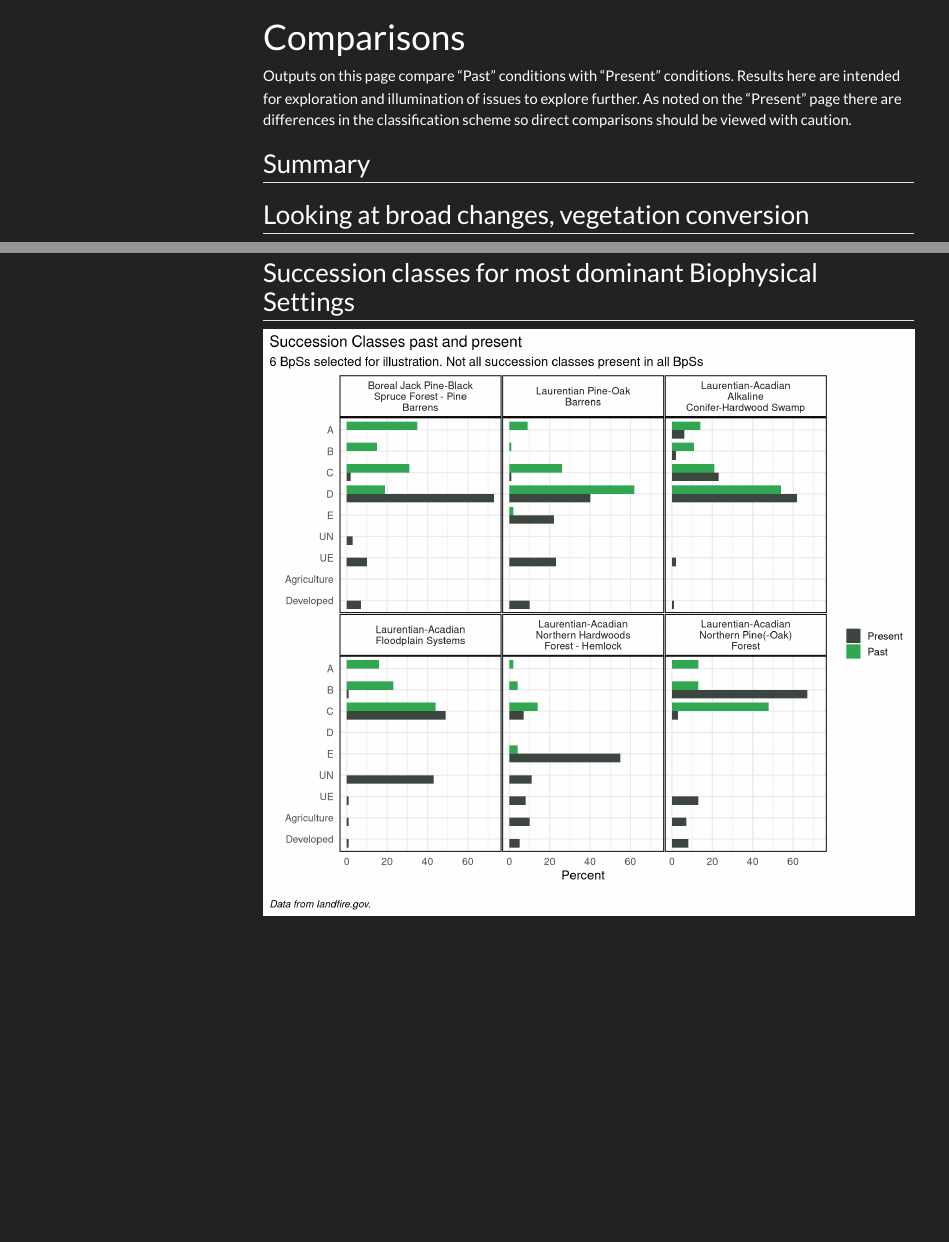
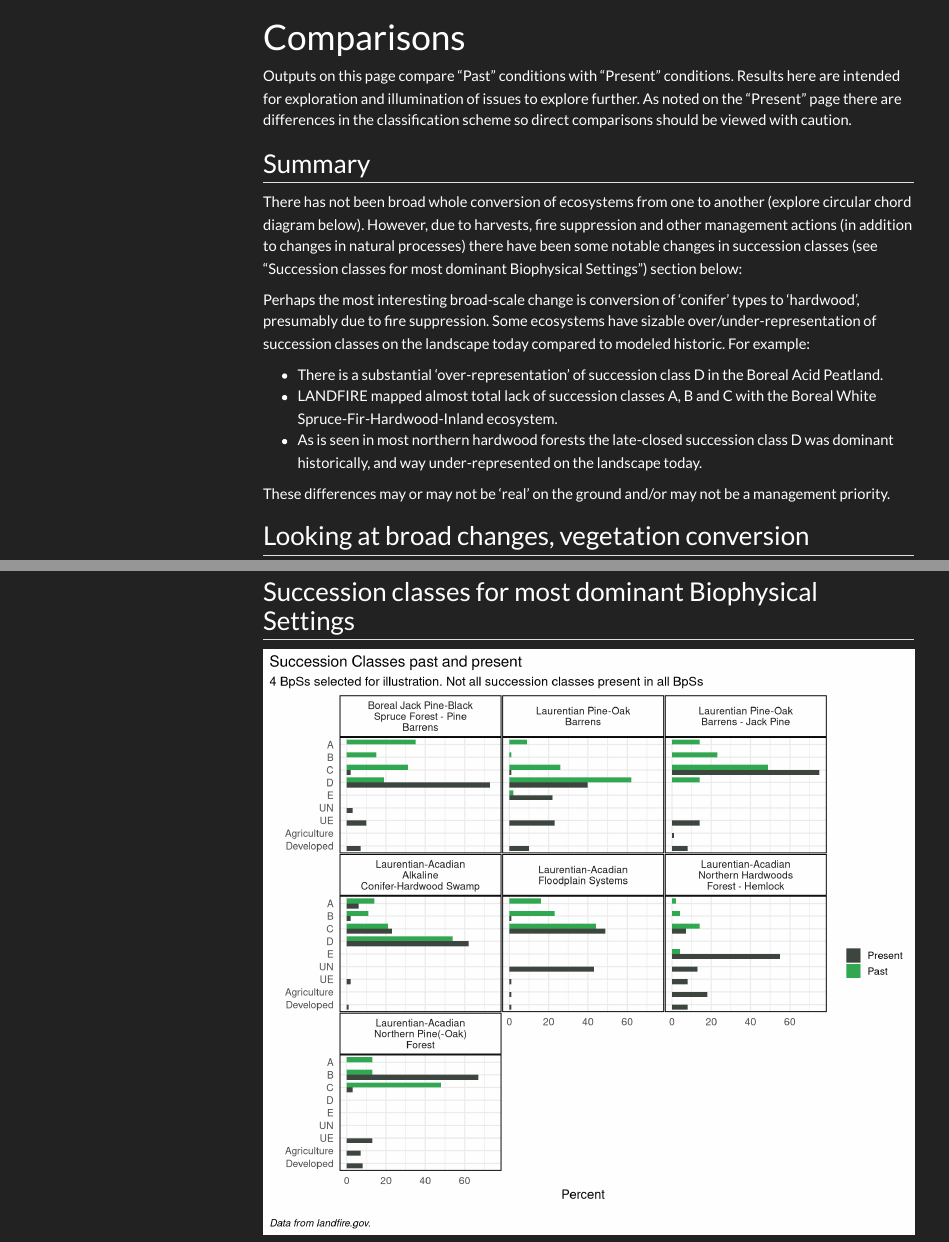
Before and after one commit to claireburtrum/hmnf, a Quarto document (comparing.qmd): the page in a window 1100 px wide, from its top, and a second part further down, joined at a grey line. Rendered offline with R 4.5, knitr and Pandoc in place of Quarto, with nearby package versions; some code elsewhere in the file could not run offline; menus at the side of the page are left out.

Commit message:
updated maps, no evc evh legends, no summary yet

```diff
--- a/comparing.qmd
+++ b/comparing.qmd
@@ -15,7 +15,16 @@ library(tidyverse)
 Outputs on this page compare "Past" conditions with "Present" conditions.  Results here are intended for exploration and illumination of issues to explore further.  As noted on the "Present" page there are differences in the classification scheme so direct comparisons should be viewed with caution.
 
 ## Summary
+There has not been broad whole conversion of ecosystems from one to another (explore circular chord diagram below). However, due to harvests, fire suppression and other management actions (in addition to changes in natural processes) there have been some notable changes in succession classes (see “Succession classes for most dominant Biophysical Settings”) section below:
 
+Perhaps the most interesting broad-scale change is conversion of ‘conifer’ types to ‘hardwood’, presumably due to fire suppression.
+Some ecosystems have sizable over/under-representation of succession classes on the landscape today compared to modeled historic. For example:
+
+* There is a substantial 'over-representation' of succession class D in the Boreal Acid Peatland.
+* LANDFIRE mapped almost total lack of succession classes A, B and C with the Boreal White Spruce-Fir-Hardwood-Inland ecosystem.
+* As is seen in most northern hardwood forests the late-closed succession class D was dominant historically, and way under-represented on the landscape today.
+
+These differences may or may not be ‘real’ on the ground and/or may not be a management priority.
 
 ## Looking at broad changes, vegetation conversion
 
@@ -34,27 +43,24 @@ chord_df<- read_csv("data/bps2evt_chord.csv")
 matrix_df <-as.matrix(as_adjacency_matrix(as_tbl_graph(chord_df),attr = "Acres"))
 
 #clean up matrix (could be cleaner!)
-matrix_df = subset(matrix_df, select = -c(1:6))
+matrix_df = subset(matrix_df, select = -c(1:4))
 
-matrix_df <- matrix_df[-c(7:15),]
+matrix_df <- matrix_df[-c(5:12),]
 
 #make a custom color pallet #eb4034 (redish) #b0af9e(grey)
 
 # ORIGINAL
 groupColors <-c( "#1d4220", # conifer
-                 "#fc9d03", # grassland
                  "#56bf5f", # hardwood
                  "#397d3f", # hardwood-conifer
                  "#7db7c7", # riparian
                  "#f5e942", # cur ag
                  "#1d4220", # cur conifer
                  "#397d3f", # cur hdw-con
-                 "#b0af9e", # developed
-                 "#eb4034", # exotics
-                 "#fc9d03", # grassland
+                 "#919993", # cur dev
+                 "#421012", # exotics
                  "#56bf5f", # hardwood
-                 "#7db7c7",
-                 "#6e4f1e"# shrubland
+                 "#7db7c7"
 
 
 )
@@ -101,7 +107,7 @@ bps_scls_3 <- BPS_SCLS2 %>%
   group_by(Var1) %>%
   mutate(total.count = sum(Freq)) %>%
   ungroup() %>%
-  dplyr::filter(dense_rank(desc(total.count)) < 7) %>%
+  dplyr::filter(dense_rank(desc(total.count)) < 9) %>%
   dplyr::select(c("BpS_Name", "refLabel",  "currentPercent", "refPercent")) %>%
   pivot_longer(
     cols = c(`refPercent`, `currentPercent`),
@@ -132,7 +138,7 @@ sclasplot <-
   scale_x_discrete(limits = (levels(bps_scls_3$refLabel))) +
   labs(
     title = "Succession Classes past and present",
-    subtitle = "6 BpSs selected for illustration. Not all succession classes present in all BpSs",
+    subtitle = "4 BpSs selected for illustration. Not all succession classes present in all BpSs",
     caption = "\nData from landfire.gov.",
     x = "",
     y = "Percent")+
```
Also changed, not shown: chord.html, docs/search.json, 14 other files.
